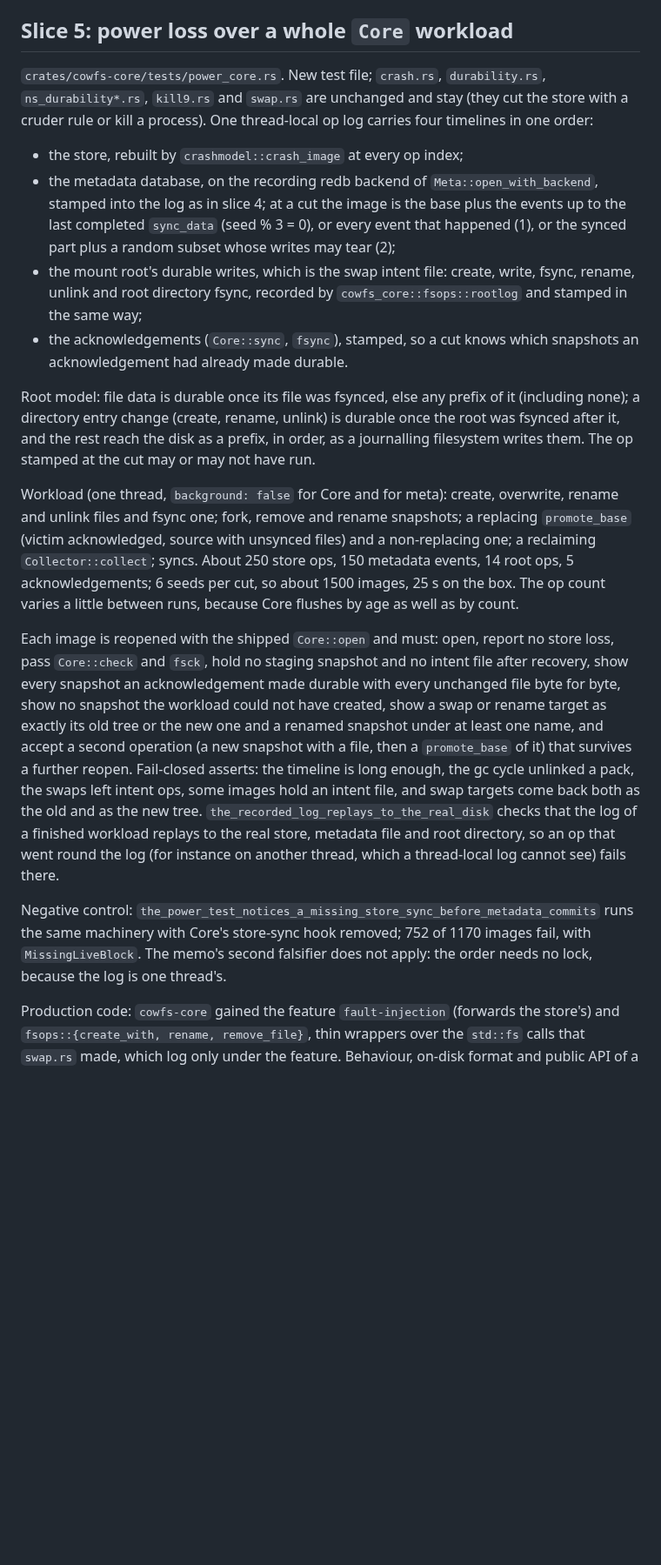
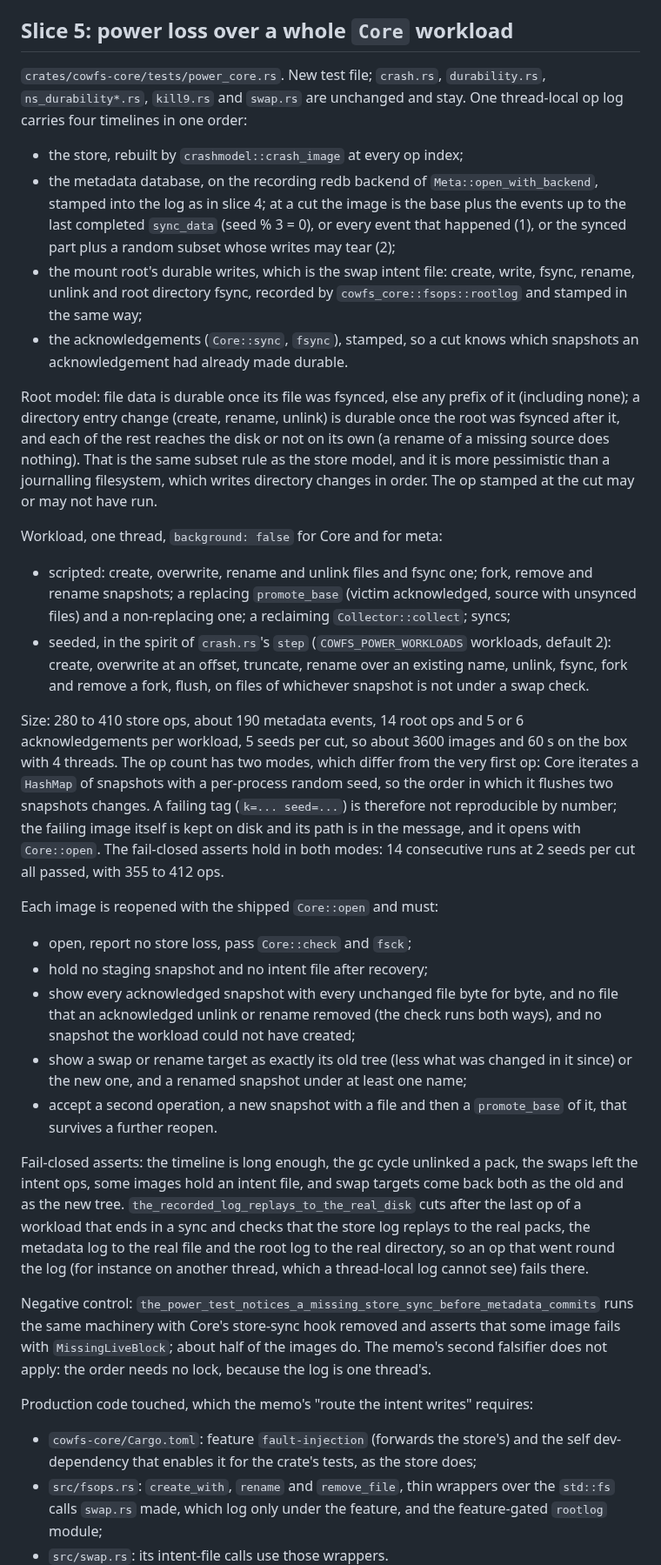
Before and after one commit to zeeshanhaque21/cowfs, a Markdown page: docs/crash-injection-173.md, the part around one of its changes. Shown at 87% size. GitHub-like rendering; blank space fills up the shorter version.

```diff
--- a/docs/crash-injection-173.md
+++ b/docs/crash-injection-173.md
@@ -214,7 +214,7 @@ Not covered: metadata unsynced writes surviving a cut (only the durable prefix i
 ## Slice 5: power loss over a whole `Core` workload
 
 `crates/cowfs-core/tests/power_core.rs`.
-New test file; `crash.rs`, `durability.rs`, `ns_durability*.rs`, `kill9.rs` and `swap.rs` are unchanged and stay (they cut the store with a cruder rule or kill a process).
+New test file; `crash.rs`, `durability.rs`, `ns_durability*.rs`, `kill9.rs` and `swap.rs` are unchanged and stay.
 One thread-local op log carries four timelines in one order:
 
 - the store, rebuilt by `crashmodel::crash_image` at every op index;
@@ -222,19 +222,38 @@ One thread-local op log carries four timelines in one order:
 - the mount root's durable writes, which is the swap intent file: create, write, fsync, rename, unlink and root directory fsync, recorded by `cowfs_core::fsops::rootlog` and stamped in the same way;
 - the acknowledgements (`Core::sync`, `fsync`), stamped, so a cut knows which snapshots an acknowledgement had already made durable.
 
-Root model: file data is durable once its file was fsynced, else any prefix of it (including none); a directory entry change (create, rename, unlink) is durable once the root was fsynced after it, and the rest reach the disk as a prefix, in order, as a journalling filesystem writes them.
+Root model: file data is durable once its file was fsynced, else any prefix of it (including none); a directory entry change (create, rename, unlink) is durable once the root was fsynced after it, and each of the rest reaches the disk or not on its own (a rename of a missing source does nothing).
+That is the same subset rule as the store model, and it is more pessimistic than a journalling filesystem, which writes directory changes in order.
 The op stamped at the cut may or may not have run.
 
-Workload (one thread, `background: false` for Core and for meta): create, overwrite, rename and unlink files and fsync one; fork, remove and rename snapshots; a replacing `promote_base` (victim acknowledged, source with unsynced files) and a non-replacing one; a reclaiming `Collector::collect`; syncs.
-About 250 store ops, 150 metadata events, 14 root ops, 5 acknowledgements; 6 seeds per cut, so about 1500 images, 25 s on the box.
-The op count varies a little between runs, because Core flushes by age as well as by count.
+Workload, one thread, `background: false` for Core and for meta:
 
-Each image is reopened with the shipped `Core::open` and must: open, report no store loss, pass `Core::check` and `fsck`, hold no staging snapshot and no intent file after recovery, show every snapshot an acknowledgement made durable with every unchanged file byte for byte, show no snapshot the workload could not have created, show a swap or rename target as exactly its old tree or the new one and a renamed snapshot under at least one name, and accept a second operation (a new snapshot with a file, then a `promote_base` of it) that survives a further reopen.
-Fail-closed asserts: the timeline is long enough, the gc cycle unlinked a pack, the swaps left intent ops, some images hold an intent file, and swap targets come back both as the old and as the new tree.
-`the_recorded_log_replays_to_the_real_disk` checks that the log of a finished workload replays to the real store, metadata file and root directory, so an op that went round the log (for instance on another thread, which a thread-local log cannot see) fails there.
+- scripted: create, overwrite, rename and unlink files and fsync one; fork, remove and rename snapshots; a replacing `promote_base` (victim acknowledged, source with unsynced files) and a non-replacing one; a reclaiming `Collector::collect`; syncs;
+- seeded, in the spirit of `crash.rs`'s `step` (`COWFS_POWER_WORKLOADS` workloads, default 2): create, overwrite at an offset, truncate, rename over an existing name, unlink, fsync, fork and remove a fork, flush, on files of whichever snapshot is not under a swap check.
 
-Negative control: `the_power_test_notices_a_missing_store_sync_before_metadata_commits` runs the same machinery with Core's store-sync hook removed; 752 of 1170 images fail, with `MissingLiveBlock`.
+Size: 280 to 410 store ops, about 190 metadata events, 14 root ops and 5 or 6 acknowledgements per workload, 5 seeds per cut, so about 3600 images and 60 s on the box with 4 threads.
+The op count has two modes, which differ from the very first op: Core iterates a `HashMap` of snapshots with a per-process random seed, so the order in which it flushes two snapshots changes.
+A failing tag (`k=... seed=...`) is therefore not reproducible by number; the failing image itself is kept on disk and its path is in the message, and it opens with `Core::open`.
+The fail-closed asserts hold in both modes: 14 consecutive runs at 2 seeds per cut all passed, with 355 to 412 ops.
+
+Each image is reopened with the shipped `Core::open` and must:
+
+- open, report no store loss, pass `Core::check` and `fsck`;
+- hold no staging snapshot and no intent file after recovery;
+- show every acknowledged snapshot with every unchanged file byte for byte, and no file that an acknowledged unlink or rename removed (the check runs both ways), and no snapshot the workload could not have created;
+- show a swap or rename target as exactly its old tree (less what was changed in it since) or the new one, and a renamed snapshot under at least one name;
+- accept a second operation, a new snapshot with a file and then a `promote_base` of it, that survives a further reopen.
+
+Fail-closed asserts: the timeline is long enough, the gc cycle unlinked a pack, the swaps left the intent ops, some images hold an intent file, and swap targets come back both as the old and as the new tree.
+`the_recorded_log_replays_to_the_real_disk` cuts after the last op of a workload that ends in a sync and checks that the store log replays to the real packs, the metadata log to the real file and the root log to the real directory, so an op that went round the log (for instance on another thread, which a thread-local log cannot see) fails there.
+
+Negative control: `the_power_test_notices_a_missing_store_sync_before_metadata_commits` runs the same machinery with Core's store-sync hook removed and asserts that some image fails with `MissingLiveBlock`; about half of the images do.
 The memo's second falsifier does not apply: the order needs no lock, because the log is one thread's.
 
-Production code: `cowfs-core` gained the feature `fault-injection` (forwards the store's) and `fsops::{create_with, rename, remove_file}`, thin wrappers over the `std::fs` calls that `swap.rs` made, which log only under the feature.
+Production code touched, which the memo's "route the intent writes" requires:
+
+- `cowfs-core/Cargo.toml`: feature `fault-injection` (forwards the store's) and the self dev-dependency that enables it for the crate's tests, as the store does;
+- `src/fsops.rs`: `create_with`, `rename` and `remove_file`, thin wrappers over the `std::fs` calls `swap.rs` made, which log only under the feature, and the feature-gated `rootlog` module;
+- `src/swap.rs`: its intent-file calls use those wrappers.
+
 Behaviour, on-disk format and public API of a normal build are unchanged.
```
Also changed, not shown: other parts of docs/crash-injection-173.md (+53 -13 lines).
